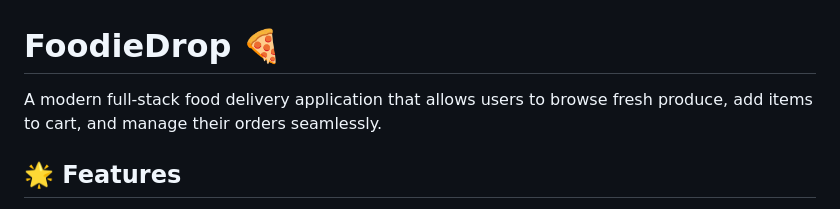
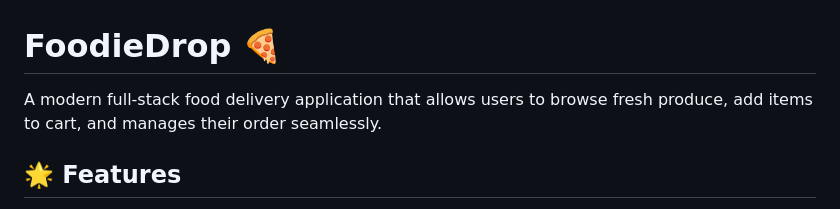
Before and after one commit to FathimaAz-ha/FoodieDrop, a Markdown page: README.md, the part around the change. Drawn GitHub-style.

```diff
--- a/README.md
+++ b/README.md
@@ -1,6 +1,6 @@
 # FoodieDrop 🍕
 
-A modern full-stack food delivery application that allows users to browse fresh produce, add items to cart, and manage their orders seamlessly.
+A modern full-stack food delivery application that allows users to browse fresh produce, add items to cart, and manages their order seamlessly.
 
 ## 🌟 Features
 
```
